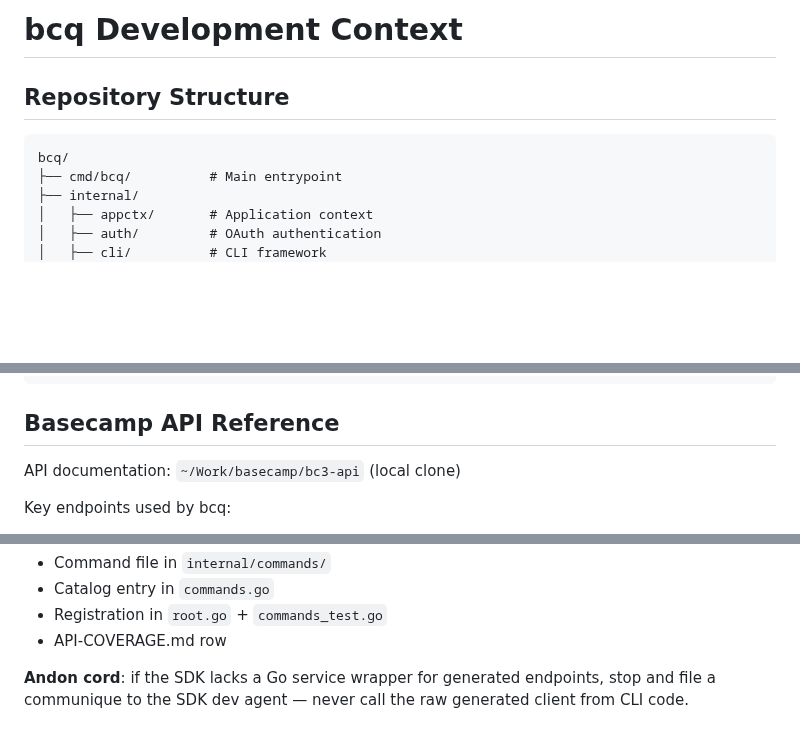
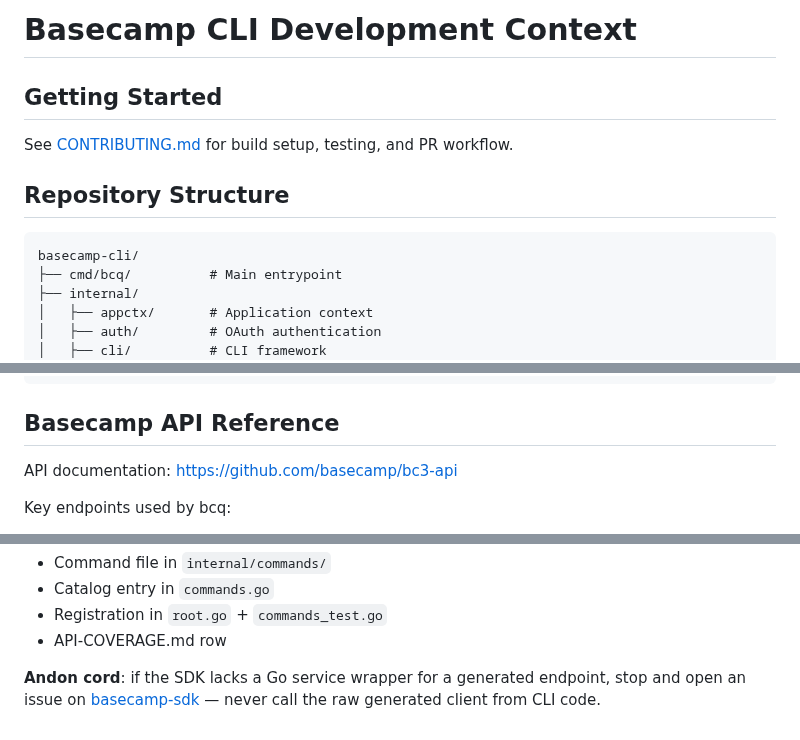
Before and after one commit to basecamp/basecamp-cli, a Markdown page: AGENTS.md, 3 parts joined by grey strips. Rendered like a GitHub page; blank space fills up the shorter version.

Commit message:
Add .claude/CLAUDE.md and update AGENTS.md for launch
- Add .claude/CLAUDE.md routing to AGENTS.md for Claude Code discovery
- Rename title to "Basecamp CLI Development Context"
- Update tree root bcq/ → basecamp-cli/
- Replace hardcoded local API path with public GitHub URL
- Remove stale skills-benchmarking/ reference
- Add Getting Started section pointing to CONTRIBUTING.md
- Rephrase andon cord for external contributors

````diff
--- a/AGENTS.md
+++ b/AGENTS.md
@@ -1,9 +1,13 @@
-# bcq Development Context
+# Basecamp CLI Development Context
+
+## Getting Started
+
+See [CONTRIBUTING.md](CONTRIBUTING.md) for build setup, testing, and PR workflow.
 
 ## Repository Structure
 
 ```
-bcq/
+basecamp-cli/
 ├── cmd/bcq/          # Main entrypoint
 ├── internal/
 │   ├── appctx/       # Application context
@@ -30,7 +34,7 @@ bcq/
 
 ## Basecamp API Reference
 
-API documentation: `~/Work/basecamp/bc3-api` (local clone)
+API documentation: https://github.com/basecamp/bc3-api
 
 Key endpoints used by bcq:
 - `/projects.json` - List projects
@@ -96,6 +97,6 @@ API revision the CLI is built against. `API-COVERAGE.md` tracks endpoint coverag
 - Registration in `root.go` + `commands_test.go`
 - API-COVERAGE.md row
 
-**Andon cord**: if the SDK lacks a Go service wrapper for generated endpoints,
-stop and file a communique to the SDK dev agent — never call the raw generated
-client from CLI code.
+**Andon cord**: if the SDK lacks a Go service wrapper for a generated endpoint,
+stop and open an issue on [basecamp-sdk](https://github.com/basecamp/basecamp-sdk) —
+never call the raw generated client from CLI code.
````
Also changed, not shown: other parts of AGENTS.md (+0 -3 lines), .claude/CLAUDE.md (added, +1 -0 lines), README.md (+1 -1 lines).
